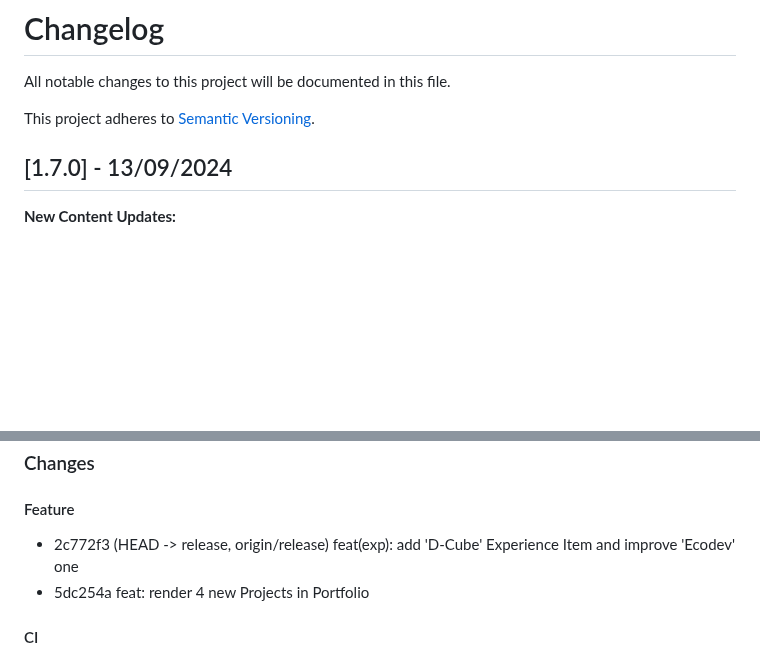
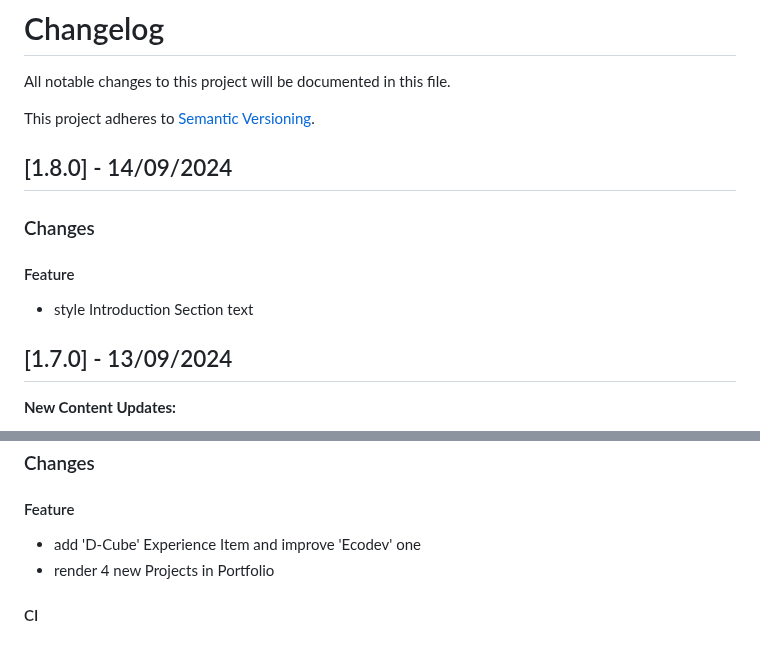
Before and after one commit to boromir674/konstantinoslampridis.io, a Markdown page: CHANGELOG.md, 2 parts joined by grey strips. Rendered like a GitHub page; blank space fills up the shorter version.

Commit message:
chore(changelog) add new 1.8.0 Release entry in CHANGELOG.md

```diff
--- a/CHANGELOG.md
+++ b/CHANGELOG.md
@@ -3,6 +3,13 @@
 All notable changes to this project will be documented in this file.
 
 This project adheres to [Semantic Versioning](https://semver.org/).
+
+## [1.8.0] - 14/09/2024
+
+### Changes
+
+#### Feature
+- style Introduction Section text
 
 
 ## [1.7.0] - 13/09/2024
@@ -18,8 +25,8 @@ This project adheres to [Semantic Versioning](https://semver.org/).
 ### Changes
 
 #### Feature
-* 2c772f3 (HEAD -> release, origin/release) feat(exp): add 'D-Cube' Experience Item and improve 'Ecodev' one
-* 5dc254a feat: render 4 new Projects in Portfolio
+- add 'D-Cube' Experience Item and improve 'Ecodev' one
+- render 4 new Projects in Portfolio
 
 #### CI
 - call Resuable Workflow for 'Tag on Main' Workflow
```
